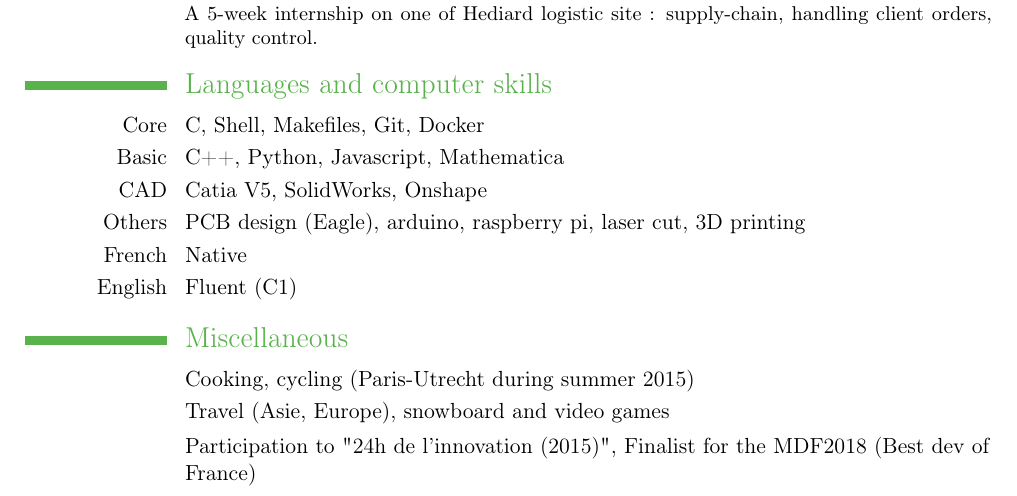
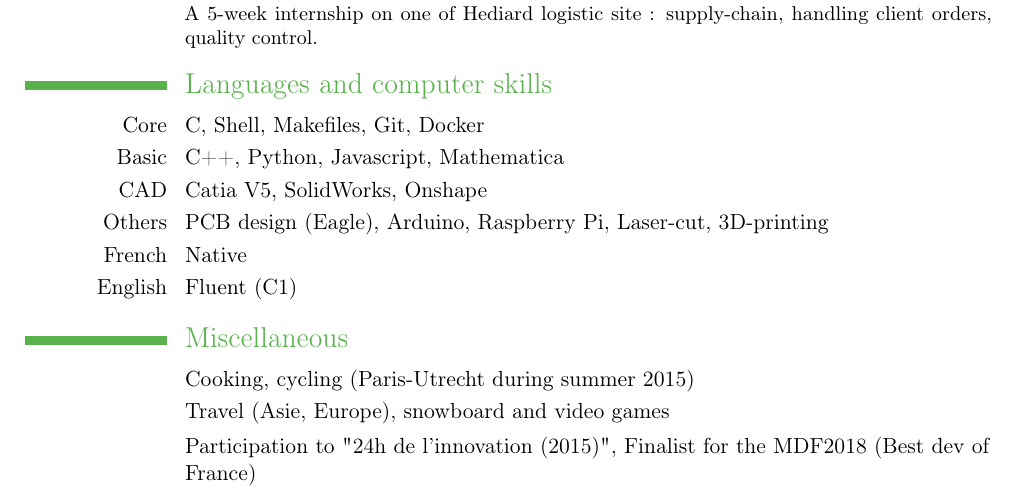
Before and after one commit to nihuynh/playground, a LaTeX CV (latex/CV_NH_US.tex): part of the page, cut so that both start at the same text. Compiled offline with pdfLaTeX.

Commit message:
uppercase the Arduino and Rpi

```diff
--- a/latex/CV_NH_US.tex
+++ b/latex/CV_NH_US.tex
@@ -30,7 +30,7 @@
 \cvitem{Core}{C, Shell, Makefiles, Git, Docker}
 \cvitem{Basic}{C++, Python, Javascript, Mathematica}
 \cvitem{CAD}{Catia V5, SolidWorks, Onshape}
-\cvitem{Others}{PCB design (Eagle), arduino, raspberry pi, laser cut, 3D printing}
+\cvitem{Others}{PCB design (Eagle), Arduino, Raspberry Pi, Laser-cut, 3D-printing}
 \cvitemwithcomment{French}{Native}{}
 \cvitemwithcomment{English}{Fluent (C1)}{}
 \section{Miscellaneous}
```
Also changed, not shown: latex/CV_NH_US.pdf.
